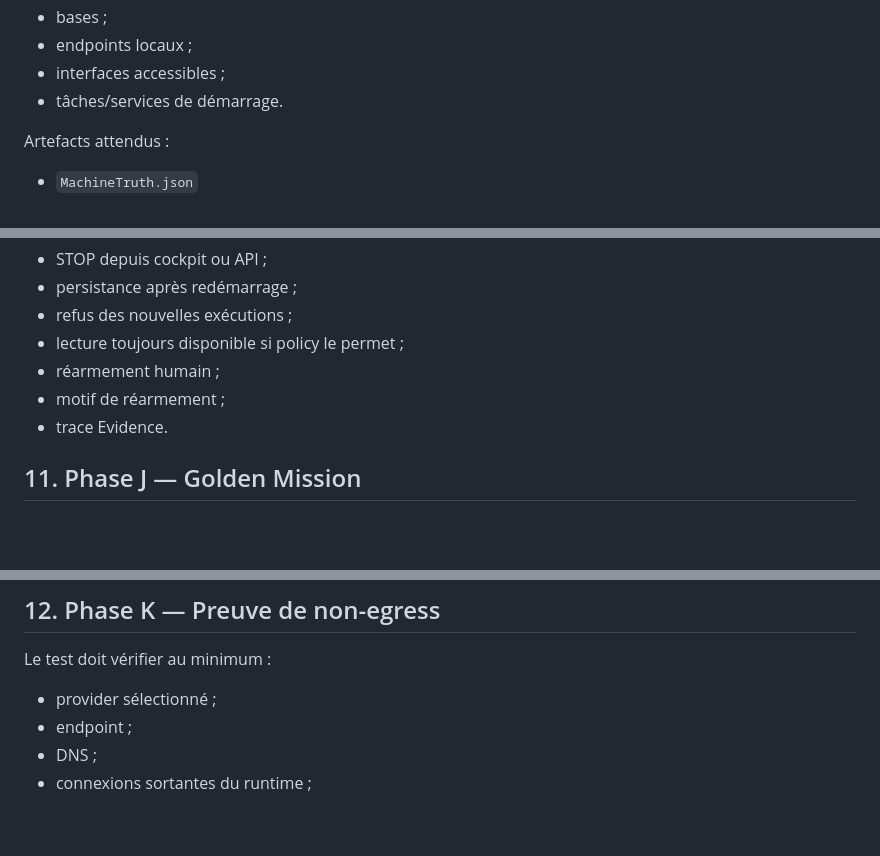
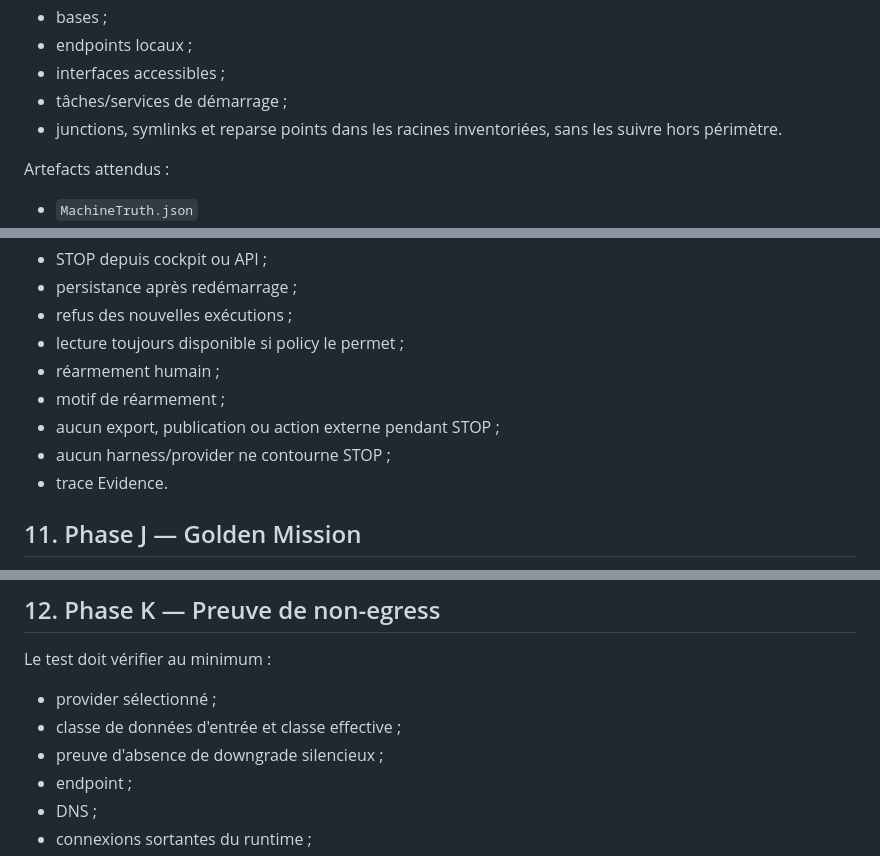
Before and after one commit to yannickaudubert/twinSIIAOS, a Markdown page: docs/LOCAL_FINALIZATION_RUNBOOK.md, 3 parts joined by grey strips. GitHub-like rendering; blank space fills up the shorter version.

Commit message:
docs: harden SandY finalization safety checks

```diff
--- a/docs/LOCAL_FINALIZATION_RUNBOOK.md
+++ b/docs/LOCAL_FINALIZATION_RUNBOOK.md
@@ -41,7 +41,8 @@ Capturer :
 - bases ;
 - endpoints locaux ;
 - interfaces accessibles ;
-- tâches/services de démarrage.
+- tâches/services de démarrage ;
+- junctions, symlinks et reparse points dans les racines inventoriées, sans les suivre hors périmètre.
 
 Artefacts attendus :
 
@@ -284,6 +285,8 @@ Tester réellement :
 - lecture toujours disponible si policy le permet ;
 - réarmement humain ;
 - motif de réarmement ;
+- aucun export, publication ou action externe pendant STOP ;
+- aucun harness/provider ne contourne STOP ;
 - trace Evidence.
 
 ## 11. Phase J — Golden Mission
@@ -315,6 +318,8 @@ Critère : aucun passage ne dépend d'une donnée cachée uniquement dans la con
 Le test doit vérifier au minimum :
 
 - provider sélectionné ;
+- classe de données d'entrée et classe effective ;
+- preuve d'absence de downgrade silencieux ;
 - endpoint ;
 - DNS ;
 - connexions sortantes du runtime ;
```
